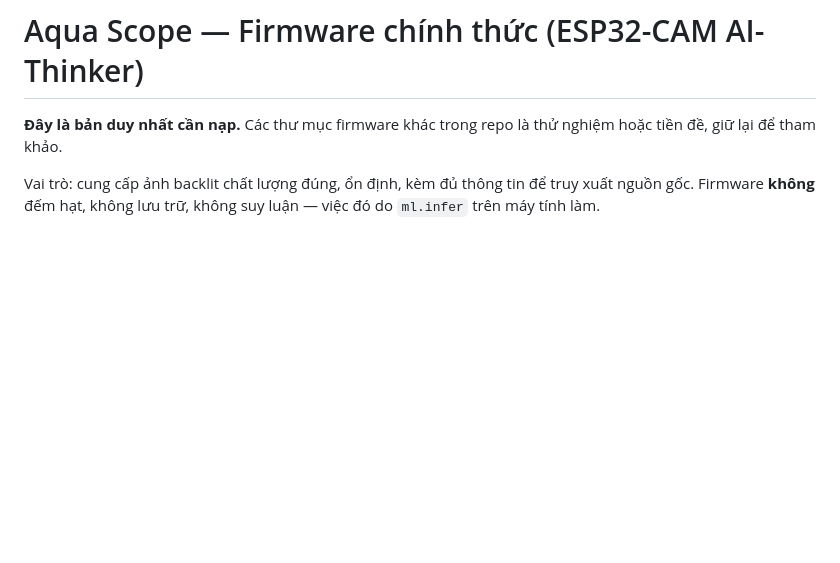
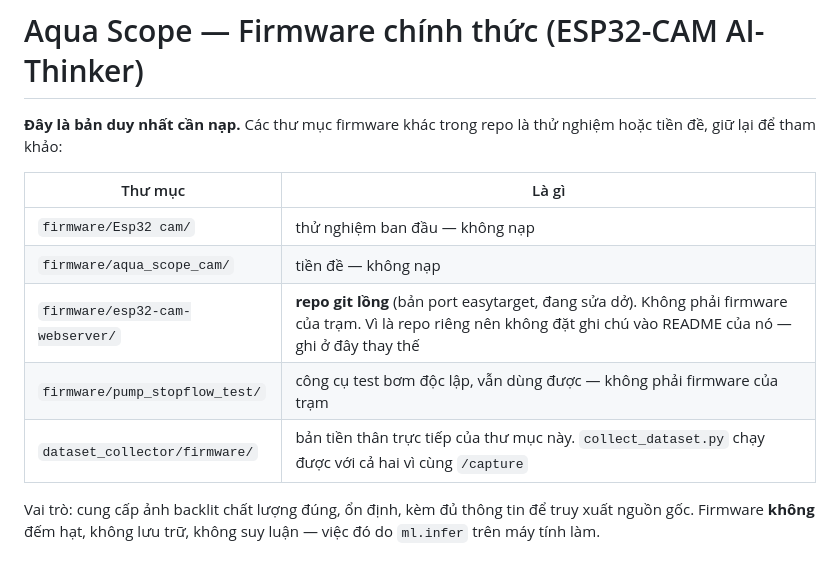
Before and after one commit to Hieu-TM/IOT, a Markdown page: firmware/aqua_scope_station/README.md, the part around the change. Rendered like a GitHub page; blank space fills up the shorter version.

Commit message:
docs(firmware): liệt kê các bản cũ trong README trạm thay vì sửa repo lồng
esp32-cam-webserver là repo git lồng riêng, đang có sẵn thay đổi chưa commit
của người dùng. Ghi chú đã thêm vào README của nó không commit được từ
repo ngoài (gitlink chỉ theo dõi con trỏ commit), nên đã gỡ ra và đưa
thông tin vào bảng trong README trạm.

Co-Authored-By: Claude Opus 4.8 <noreply@anthropic.com>

```diff
--- a/firmware/aqua_scope_station/README.md
+++ b/firmware/aqua_scope_station/README.md
@@ -1,7 +1,15 @@
 # Aqua Scope — Firmware chính thức (ESP32-CAM AI-Thinker)
 
 **Đây là bản duy nhất cần nạp.** Các thư mục firmware khác trong repo là thử
-nghiệm hoặc tiền đề, giữ lại để tham khảo.
+nghiệm hoặc tiền đề, giữ lại để tham khảo:
+
+| Thư mục | Là gì |
+|---|---|
+| `firmware/Esp32 cam/` | thử nghiệm ban đầu — không nạp |
+| `firmware/aqua_scope_cam/` | tiền đề — không nạp |
+| `firmware/esp32-cam-webserver/` | **repo git lồng** (bản port easytarget, đang sửa dở). Không phải firmware của trạm. Vì là repo riêng nên không đặt ghi chú vào README của nó — ghi ở đây thay thế |
+| `firmware/pump_stopflow_test/` | công cụ test bơm độc lập, vẫn dùng được — không phải firmware của trạm |
+| `dataset_collector/firmware/` | bản tiền thân trực tiếp của thư mục này. `collect_dataset.py` chạy được với cả hai vì cùng `/capture` |
 
 Vai trò: cung cấp ảnh backlit chất lượng đúng, ổn định, kèm đủ thông tin để
 truy xuất nguồn gốc. Firmware **không** đếm hạt, không lưu trữ, không suy luận
```
